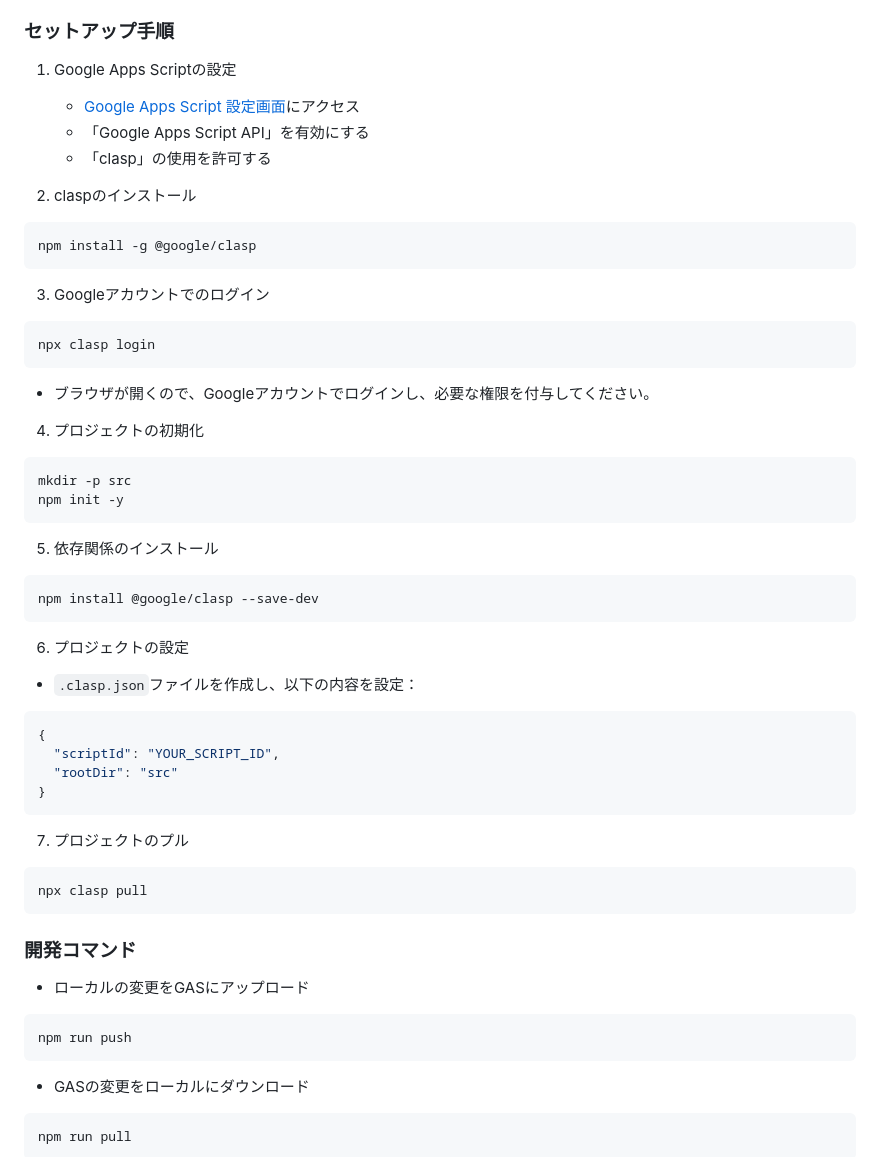
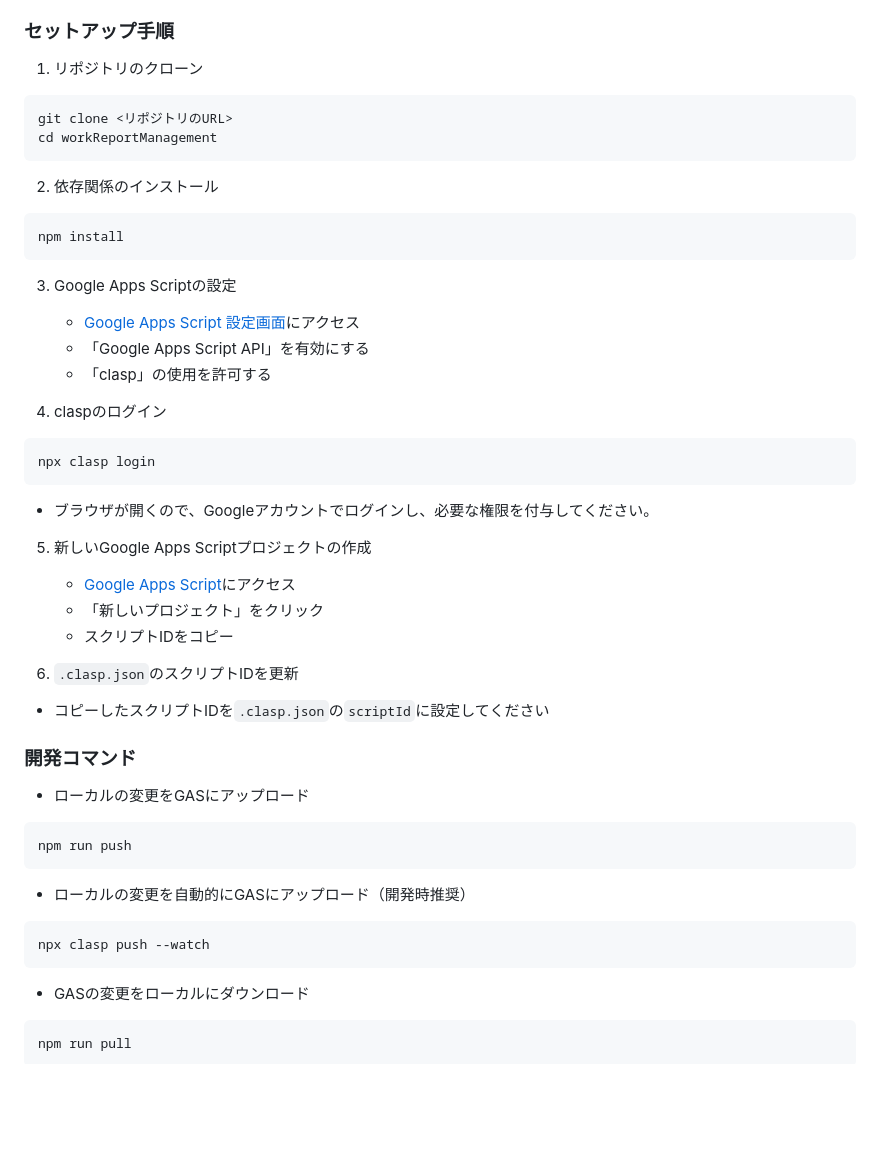
Before and after one commit to kudo-sho/workReportManagement, a Markdown page: README.md, the part around the change. Drawn GitHub-style; blank space fills up the shorter version.

````diff
--- a/README.md
+++ b/README.md
@@ -12,52 +12,46 @@ Google Apps Script（GAS）を使用した作業報告書管理システムで
 
 ### セットアップ手順
 
-1. Google Apps Scriptの設定
+1. リポジトリのクローン
+```bash
+git clone <リポジトリのURL>
+cd workReportManagement
+```
+
+2. 依存関係のインストール
+```bash
+npm install
+```
+
+3. Google Apps Scriptの設定
    - [Google Apps Script 設定画面](https://script.google.com/home/usersettings)にアクセス
    - 「Google Apps Script API」を有効にする
    - 「clasp」の使用を許可する
 
-2. claspのインストール
-```bash
-npm install -g @google/clasp
-```
-
-3. Googleアカウントでのログイン
+4. claspのログイン
 ```bash
 npx clasp login
 ```
 - ブラウザが開くので、Googleアカウントでログインし、必要な権限を付与してください。
 
-4. プロジェクトの初期化
-```bash
-mkdir -p src
-npm init -y
-```
+5. 新しいGoogle Apps Scriptプロジェクトの作成
+   - [Google Apps Script](https://script.google.com/)にアクセス
+   - 「新しいプロジェクト」をクリック
+   - スクリプトIDをコピー
 
-5. 依存関係のインストール
-```bash
-npm install @google/clasp --save-dev
-```
-
-6. プロジェクトの設定
-- `.clasp.json`ファイルを作成し、以下の内容を設定：
-```json
-{
-  "scriptId": "YOUR_SCRIPT_ID",
-  "rootDir": "src"
-}
-```
-
-7. プロジェクトのプル
-```bash
-npx clasp pull
-```
+6. `.clasp.json`のスクリプトIDを更新
+- コピーしたスクリプトIDを`.clasp.json`の`scriptId`に設定してください
 
 ### 開発コマンド
 
 - ローカルの変更をGASにアップロード
 ```bash
 npm run push
+```
+
+- ローカルの変更を自動的にGASにアップロード（開発時推奨）
+```bash
+npx clasp push --watch
 ```
 
 - GASの変更をローカルにダウンロード
````
